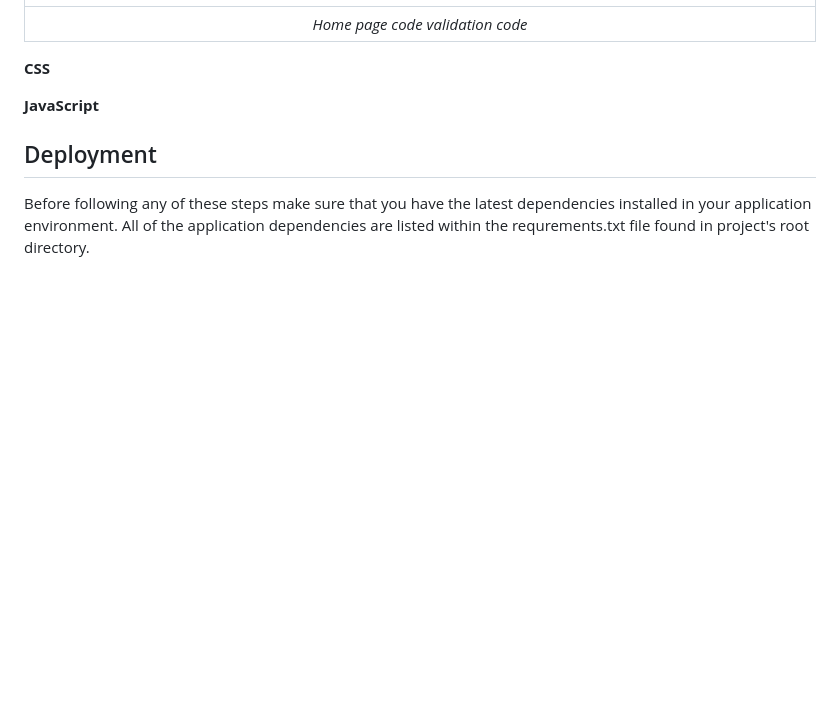
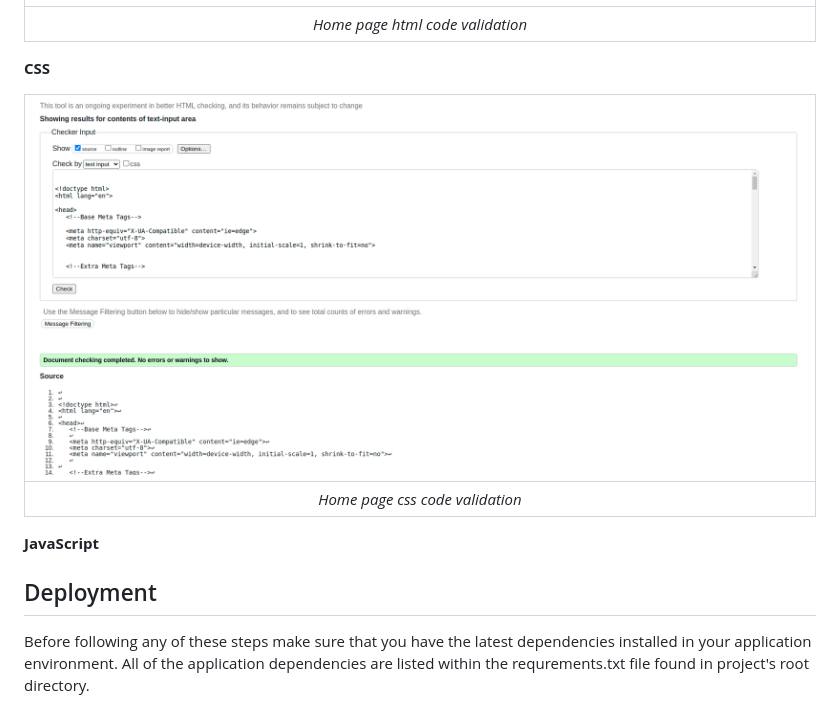
Before and after one commit to Code-Institute-Submissions/maxapn98-quality_supplements_JuneResub, a Markdown page: README.md, the part around the change. Rendered like a GitHub page; blank space fills up the shorter version.

Commit message:
Add CSS validation report for home page view style

```diff
--- a/README.md
+++ b/README.md
@@ -161,9 +161,13 @@ This diagram shows the field structure of Message model in the contact app.
 
 | ![Home page html code validation report](/docs/validations/html/home-page.png) |
 | :----------------------------------------------------------------------------: |
-|                        _Home page code validation code_                        |
+|                        _Home page html code validation_                        |
 
 **CSS**
+
+| ![Home page css code validation report](/docs/validations/html/home-page.png) |
+| :---------------------------------------------------------------------------: |
+|                        _Home page css code validation_                        |
 
 **JavaScript**
 
```
Also changed, not shown: docs/validations/css/home-page.png (added).
